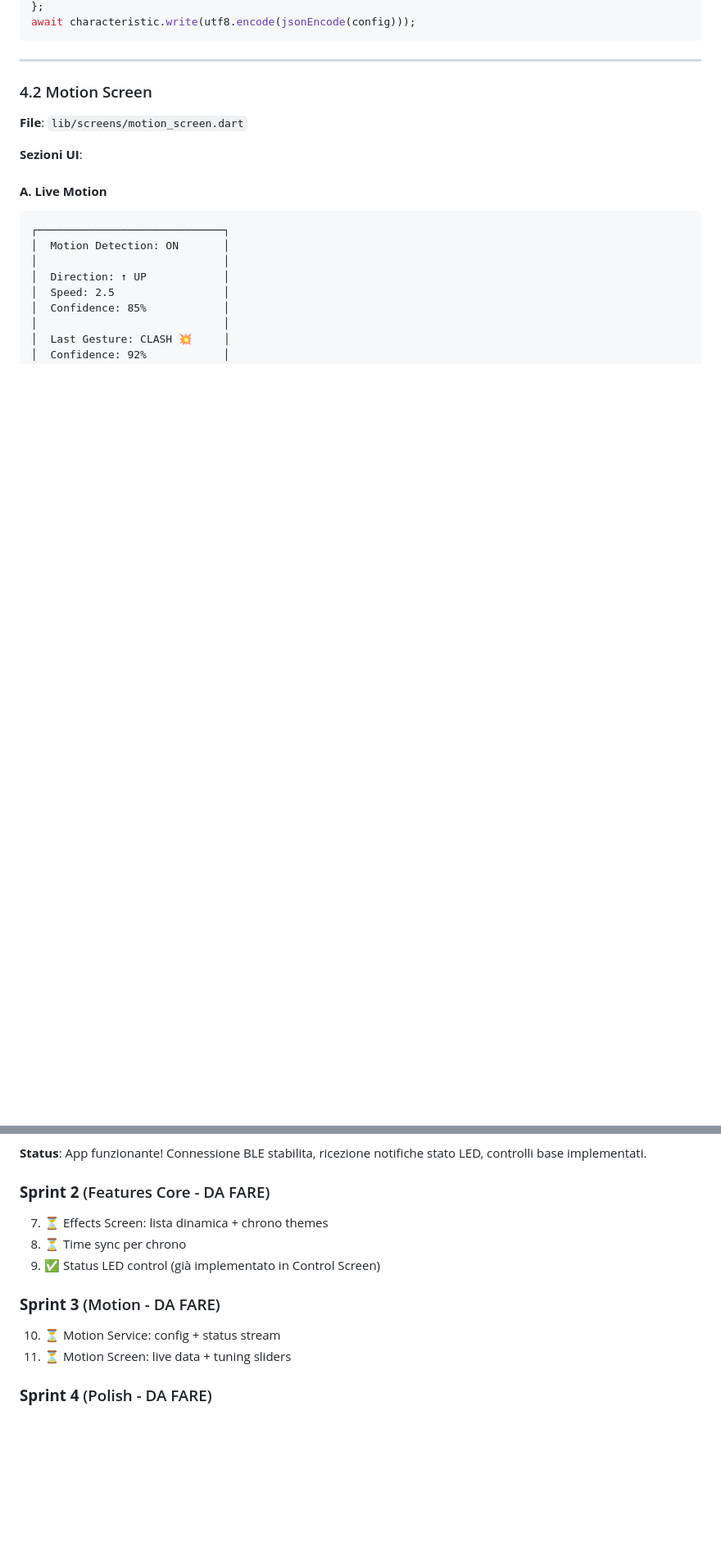
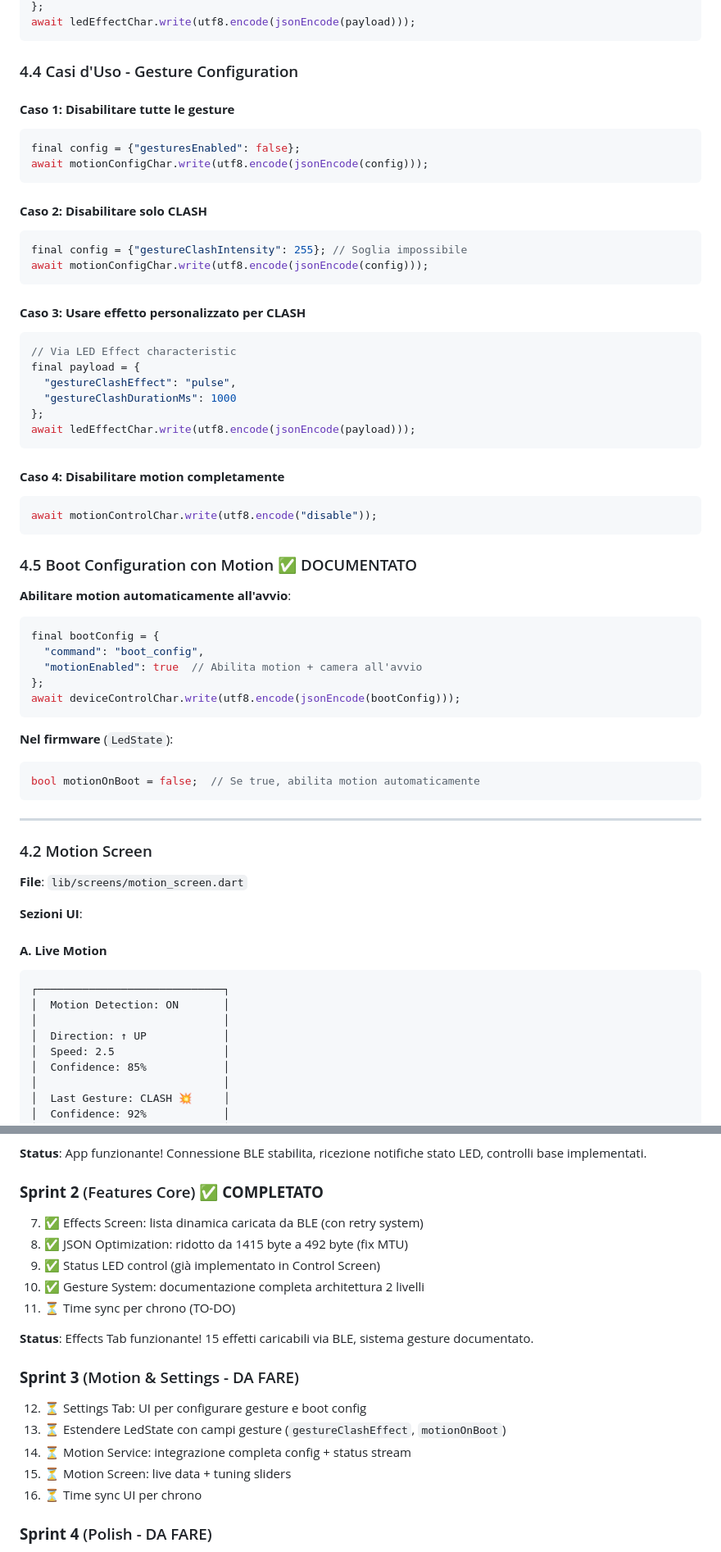
Before and after one commit to rederyk/LedSaber, a Markdown page: AppMobile/flutter_led_saber/ROADMAP_APP_MOBILE.md, 2 parts joined by grey strips. Shown: that part at 82% size. Rendered like a GitHub page; blank space fills up the shorter version.

````diff
--- a/AppMobile/flutter_led_saber/ROADMAP_APP_MOBILE.md
+++ b/AppMobile/flutter_led_saber/ROADMAP_APP_MOBILE.md
@@ -561,5 +642,50 @@ final config = {
 };
-await characteristic.write(utf8.encode(jsonEncode(config)));
+await ledEffectChar.write(utf8.encode(jsonEncode(payload)));
+```
+
+### 4.4 Casi d'Uso - Gesture Configuration
+
+#### **Caso 1: Disabilitare tutte le gesture**
+```dart
+final config = {"gesturesEnabled": false};
+await motionConfigChar.write(utf8.encode(jsonEncode(config)));
+```
+
+#### **Caso 2: Disabilitare solo CLASH**
+```dart
+final config = {"gestureClashIntensity": 255}; // Soglia impossibile
+await motionConfigChar.write(utf8.encode(jsonEncode(config)));
+```
+
+#### **Caso 3: Usare effetto personalizzato per CLASH**
+```dart
+// Via LED Effect characteristic
+final payload = {
+  "gestureClashEffect": "pulse",
+  "gestureClashDurationMs": 1000
+};
+await ledEffectChar.write(utf8.encode(jsonEncode(payload)));
+```
+
+#### **Caso 4: Disabilitare motion completamente**
+```dart
+await motionControlChar.write(utf8.encode("disable"));
+```
+
+### 4.5 Boot Configuration con Motion ✅ DOCUMENTATO
+
+**Abilitare motion automaticamente all'avvio**:
+```dart
+final bootConfig = {
+  "command": "boot_config",
+  "motionEnabled": true  // Abilita motion + camera all'avvio
+};
+await deviceControlChar.write(utf8.encode(jsonEncode(bootConfig)));
+```
+
+**Nel firmware** (`LedState`):
+```cpp
+bool motionOnBoot = false;  // Se true, abilita motion automaticamente
 ```
 
 ---
@@ -731,14 +857,21 @@ dev_dependencies:
 
 **Status**: App funzionante! Connessione BLE stabilita, ricezione notifiche stato LED, controlli base implementati.
 
-### **Sprint 2** (Features Core - DA FARE)
-7. ⏳ Effects Screen: lista dinamica + chrono themes
-8. ⏳ Time sync per chrono
+### **Sprint 2** (Features Core) ✅ **COMPLETATO**
+7. ✅ Effects Screen: lista dinamica caricata da BLE (con retry system)
+8. ✅ JSON Optimization: ridotto da 1415 byte a 492 byte (fix MTU)
 9. ✅ Status LED control (già implementato in Control Screen)
+10. ✅ Gesture System: documentazione completa architettura 2 livelli
+11. ⏳ Time sync per chrono (TO-DO)
 
-### **Sprint 3** (Motion - DA FARE)
-10. ⏳ Motion Service: config + status stream
-11. ⏳ Motion Screen: live data + tuning sliders
+**Status**: Effects Tab funzionante! 15 effetti caricabili via BLE, sistema gesture documentato.
+
+### **Sprint 3** (Motion & Settings - DA FARE)
+12. ⏳ Settings Tab: UI per configurare gesture e boot config
+13. ⏳ Estendere LedState con campi gesture (`gestureClashEffect`, `motionOnBoot`)
+14. ⏳ Motion Service: integrazione completa config + status stream
+15. ⏳ Motion Screen: live data + tuning sliders
+16. ⏳ Time sync UI per chrono
 
 ### **Sprint 4** (Polish - DA FARE)
 12. ⏳ Settings: boot config
````
Also changed, not shown: other parts of AppMobile/flutter_led_saber/ROADMAP_APP_MOBILE.md (+104 -23 lines).
